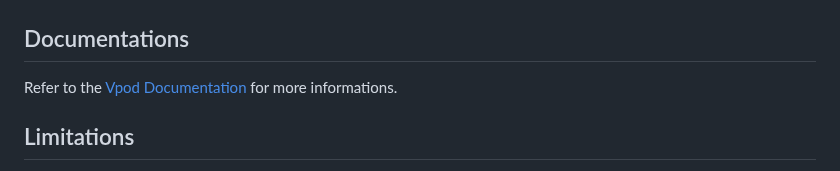
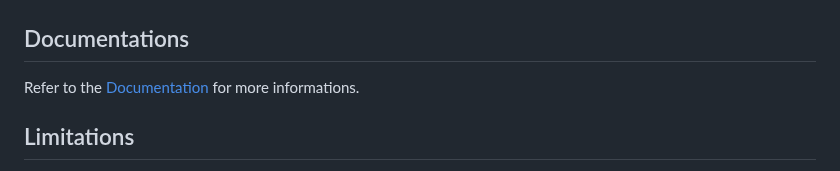
Before and after one commit to capsulerun/vpod, a Markdown page: README.md, the part around the change. GitHub-like rendering.

Commit message:
Clarify documentation reference in README
Updated documentation link for clarity.

```diff
--- a/README.md
+++ b/README.md
@@ -110,7 +110,7 @@ with Sandbox.create() as sandbox:
 > The first call to `Sandbox.create()` downloads the default snapshot (`alpine`) and caches it locally if not already present.
 
 ## Documentations
-Refer to the [Vpod Documentation](https://docs.vpod.sh/) for more informations.
+Refer to the [Documentation](https://docs.vpod.sh/) for more informations.
 
 ## Limitations
 - **Emulation overhead**: No hardware acceleration in the WASM component. CPU-intensive workloads may run slower than native.
```
